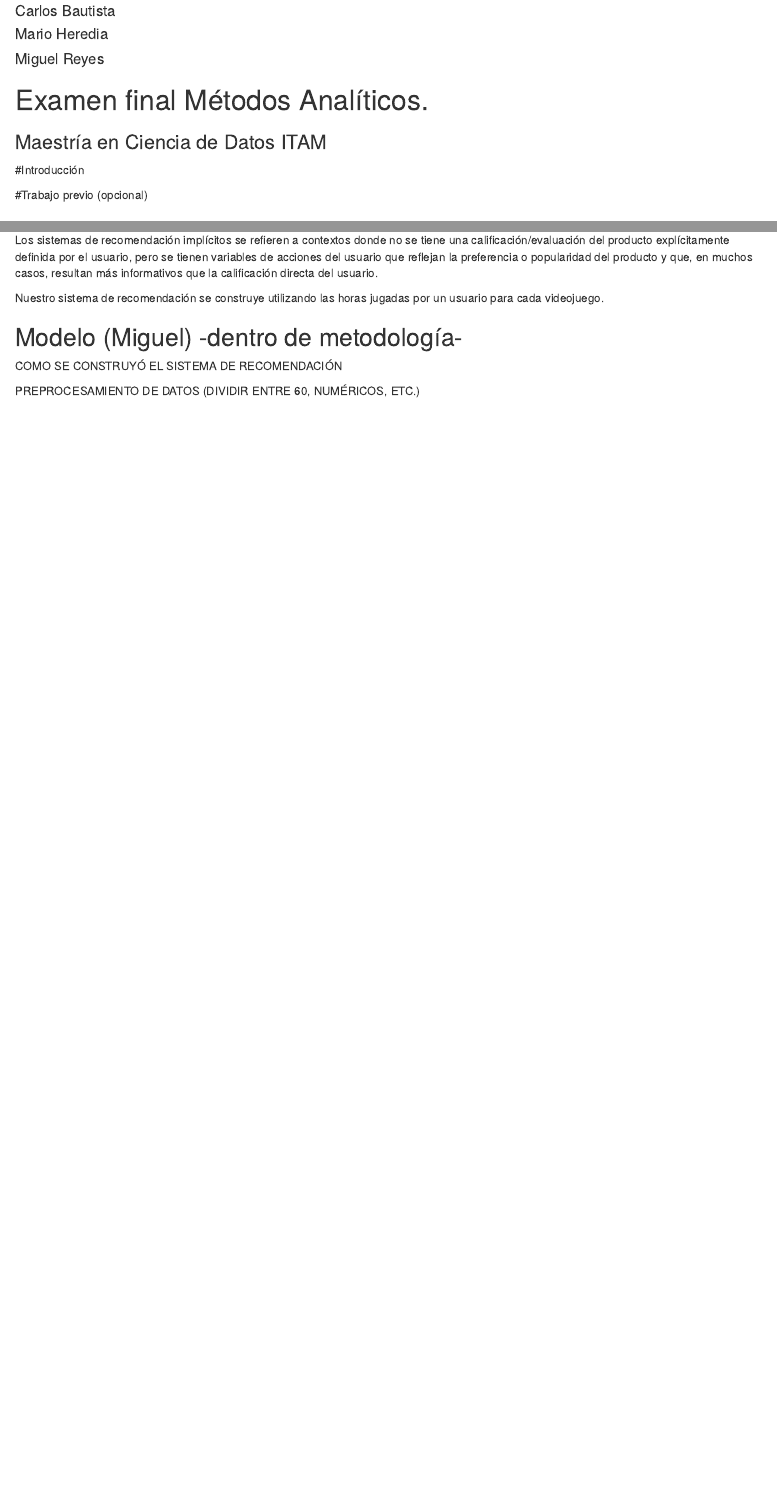
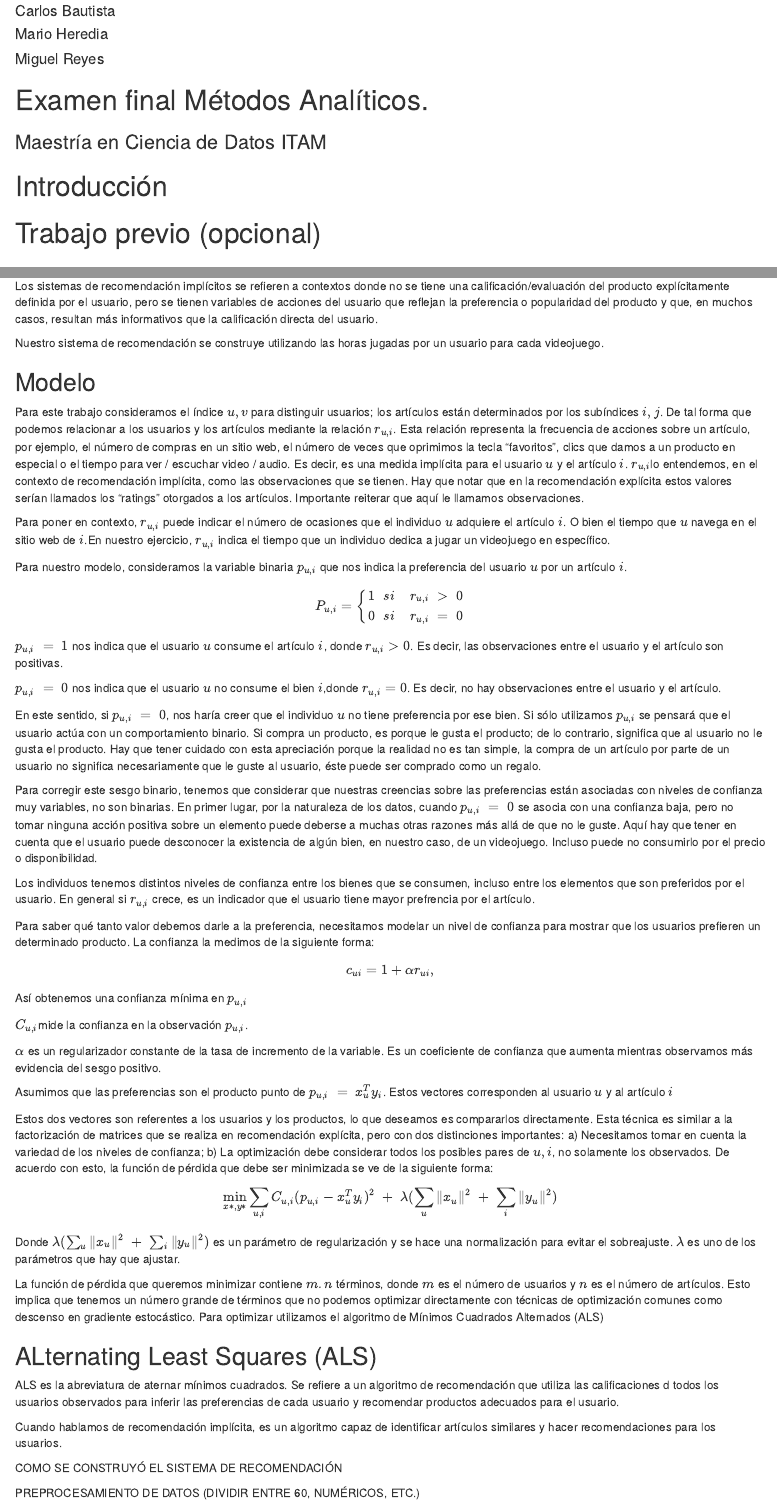
Before and after one commit to mhnk77/recom_system_steam, an R Markdown document (steam_reporte_final.Rmd): the page in a window 1100 px wide, from 110 px down, and a second part further down, joined at a grey line. Rendered offline with R 4.5, knitr and Pandoc, with nearby package versions; some code elsewhere in the file could not run offline.

Commit message:
Repo con draft de metodología

```diff
--- a/steam_reporte_final.Rmd
+++ b/steam_reporte_final.Rmd
@@ -105,7 +100,51 @@ Los sistemas de recomendación implícitos se refieren a contextos donde no se t
 
 Nuestro sistema de recomendación se construye utilizando las horas jugadas por un usuario para cada videojuego.
 
-## Modelo (Miguel) -dentro de metodología-
+## Modelo
+
+Para este trabajo consideramos el índice $u,v$ para distinguir usuarios; los artículos están determinados por los subíndices $i,j$. De tal forma que podemos relacionar a los usuarios y los artículos mediante la relación $r_{u,i}$.  Esta relación representa la frecuencia de acciones sobre un artículo, por ejemplo, el número de compras en un sitio web, el número de veces que oprimimos la tecla "favoritos", clics que damos a un producto en especial o el tiempo para ver / escuchar video / audio. Es decir, es una medida implícita para el usuario $u$ y el artículo $i$. $r_{u,i}$lo entendemos, en el contexto de recomendación implícita, como las observaciones que se tienen. Hay que notar que en la recomendación explícita estos valores serían llamados los "ratings" otorgados a los artículos. Importante reiterar que aquí le llamamos observaciones.
+
+
+Para poner en contexto, $r_{u,i}$ puede indicar el número de ocasiones que el individuo $u$ adquiere el artículo $i$. O bien el tiempo que $u$ navega en el sitio web de $i$.En nuestro ejercicio, $r_{u,i}$ indica el tiempo que un individuo dedica a jugar un videojuego en específico.
+
+Para nuestro modelo, consideramos la variable binaria $p_{u,i}$ que nos indica la preferencia del usuario $u$ por un artículo $i$.
+$$
+P_{u,i} =\left\{ \begin{array}{rcl}
+ 1\;\;si\;\;\;\; r_{u,i}\;>\; 0 \\ 0\;\;si\;\;\;\; r_{u,i}\;=\;0
+\end{array}\right.
+$$
+$p_{u,i}\;=\;1$ nos indica que el usuario $u$ consume el artículo $i$, donde $r_{u,i} > 0$. Es decir, las observaciones entre el usuario y el artículo son positivas.
+
+$p_{u,i}\;=\;0$ nos indica que el usuario $u$ no consume el bien $i$,donde $r_{u,i} = 0$. Es decir, no hay observaciones entre el usuario y el artículo.
+
+En este sentido, si $p_{u,i}\;=\;0$, nos haría creer que el individuo $u$ no tiene preferencia por ese bien. Si sólo utilizamos $p_{u,i}$ se pensará que  el usuario actúa con un comportamiento binario. Si compra un producto, es porque le gusta el producto; de lo contrario, significa que al usuario no le gusta el producto. Hay que tener cuidado con esta  apreciación porque la realidad no es tan simple, la compra de un artículo por parte de un usuario no significa necesariamente que le guste al usuario, éste puede ser comprado como un regalo.
+
+
+Para corregir este sesgo binario, tenemos que considerar que nuestras creencias sobre las preferencias están asociadas con niveles de confianza muy variables, no son binarias. En primer lugar, por la naturaleza de los datos, cuando $p_{u,i}\;=\;0$ se asocia con una confianza baja, pero no  tomar ninguna acción positiva sobre un elemento puede deberse a muchas otras razones más allá de que no le guste. Aquí hay que tener en cuenta que el usuario puede desconocer la existencia de algún bien, en nuestro caso, de un videojuego. Incluso puede no consumirlo por el precio o disponibilidad.
+
+Los individuos tenemos distintos niveles de confianza entre los bienes que se consumen, incluso entre los elementos que son preferidos por el usuario. En general si $r_{u,i}$ crece, es un indicador que el usuario tiene mayor prefrencia por el artículo.
+
+Para saber qué tanto valor debemos darle a la preferencia, necesitamos modelar un nivel de confianza para mostrar que los usuarios prefieren un determinado producto. La confianza la medimos de la siguiente forma:
+$$c_{ui} = 1+ \alpha r_{ui},$$
+Así obtenemos una confianza mínima en $p_{u,i}$
+
+$C_{u,i}$mide la confianza en la observación $p_{u,i}$.
+
+$\alpha$ es un regularizador constante de la tasa de incremento de la variable. Es un coeficiente de confianza que aumenta mientras observamos más evidencia del sesgo positivo.
+
+Asumimos que las preferencias son el producto punto de $p_{u,i}\;=\;x_u^Ty_i$. Estos vectores corresponden al usuario $u$ y al artículo $i$
+
+Estos dos vectores son referentes a los usuarios y los productos, lo que deseamos es compararlos directamente. Esta técnica es similar a la factorización de matrices que se realiza en recomendación explícita, pero con dos distinciones importantes: a) Necesitamos tomar en cuenta la variedad de los niveles de confianza; b) La optimización debe considerar todos los posibles pares de $u,i$, no solamente los observados. De acuerdo con esto, la función de pérdida que debe ser minimizada se ve de la siguiente forma:
+$$ \min_{x*,y*}\sum_{u,i} C_{u,i}(p_{u,i}-x_u^Ty_i)^2 \;+\; \lambda(\sum_{u}\|x_u\|^2\;+\;\sum_{i}\|y_u\|^2)$$
+Donde $\lambda(\sum_{u}\|x_u\|^2\;+\;\sum_{i}\|y_u\|^2)$ es un parámetro de regularización y se hace una normalización para evitar el sobreajuste. $\lambda$ es uno de los parámetros que hay que ajustar.
+
+La función de pérdida que queremos minimizar contiene $m.n$ términos, donde $m$ es el número de usuarios y $n$ es el número de artículos. Esto implica que tenemos un número grande de términos que no podemos optimizar directamente con técnicas de optimización comunes como descenso en gradiente estocástico. Para optimizar utilizamos el algoritmo de Mínimos Cuadrados Alternados (ALS)
+
+## ALternating Least Squares (ALS)
+
+ALS es la abreviatura de aternar mínimos cuadrados. Se refiere a un algoritmo de recomendación que utiliza las calificaciones d todos los usuarios observados para inferir las preferencias de cada usuario y recomendar productos adecuados para el usuario.
+
+Cuando hablamos de recomendación implícita, es un algoritmo capaz de identificar artículos similares y hacer recomendaciones para los usuarios.
 
 COMO SE CONSTRUYÓ EL SISTEMA DE RECOMENDACIÓN
 
```
Also changed, not shown: steam_reporte_final.Rmd (9 more changed lines).
